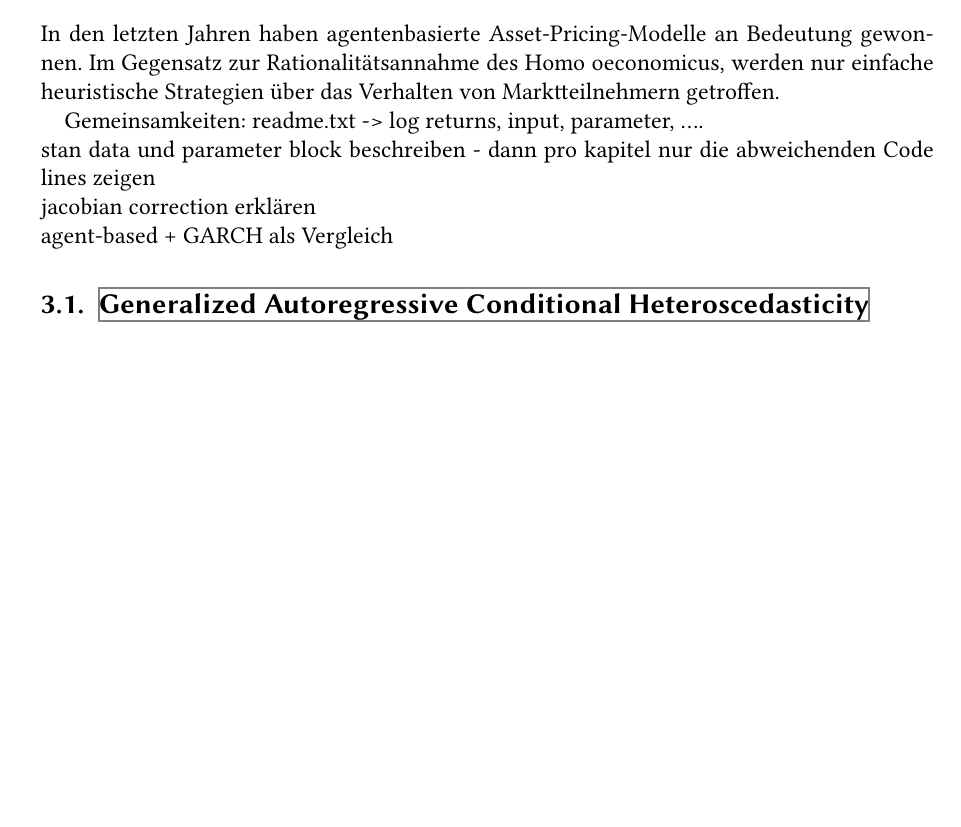
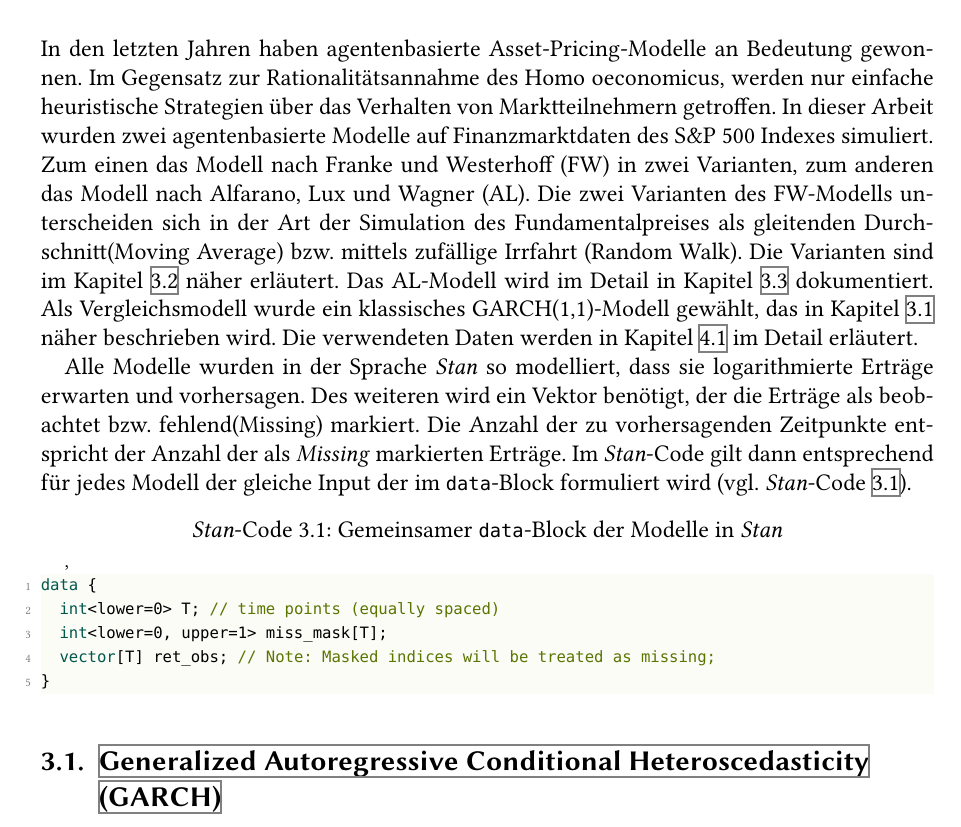
Before and after one commit to CodeLIebe/thesis, a LaTeX thesis (Bachelorarbeit_E-Fughe.tex): part of page 17 of 44 before the commit and part of page 17 of 45 after it, cut so that both start at the same text, the shorter picture padded with empty space. Compiled offline with XeLaTeX.

Commit message:
Chapter 3 finalized - no review

```diff
--- a/Bachelorarbeit_E-Fughe.tex
+++ b/Bachelorarbeit_E-Fughe.tex
@@ -396,12 +396,22 @@ Außerdem wurden die Pakete \textit{tidybayes} und \textit{tidyverse} genutzt, u
 \chapter{Die Modelle}
 \label{chap:models}
 In den letzten Jahren haben agentenbasierte Asset-Pricing-Modelle an Bedeutung gewonnen. Im Gegensatz zur Rationalitätsannahme des Homo oeconomicus, werden nur einfache heuristische Strategien über das Verhalten von Marktteilnehmern getroffen.
+In dieser Arbeit wurden zwei agentenbasierte Modelle auf Finanzmarktdaten des S\&P 500 Indexes simuliert. Zum einen das Modell nach Franke und Westerhoff (FW) in zwei Varianten, zum anderen das Modell nach Alfarano, Lux und Wagner (AL). Die zwei Varianten des FW-Modells unterscheiden sich in der Art der Simulation des Fundamentalpreises als gleitenden Durchschnitt(Moving Average) bzw. mittels zufällige Irrfahrt (Random Walk). Die Varianten sind im Kapitel~\ref{chap:FW} näher erläutert. Das AL-Modell wird im Detail in Kapitel~\ref{chap:AL} dokumentiert.
+Als Vergleichsmodell wurde ein klassisches GARCH(1,1)-Modell gewählt, das in Kapitel~\ref{chap:garch} näher beschrieben wird.
+Die verwendeten Daten werden in Kapitel~\ref{chap:data} im Detail erläutert.
 
-Gemeinsamkeiten: readme.txt -> log returns, input, parameter, ....\\
-stan data und parameter block beschreiben - dann pro kapitel nur die abweichenden Code lines zeigen\\
-jacobian correction erklären\\
-agent-based + GARCH als Vergleich
-%tbd
+Alle Modelle wurden in der Sprache \textit{Stan} so modelliert, dass sie logarithmierte Erträge erwarten und vorhersagen. Des weiteren wird ein Vektor benötigt, der die Erträge als beobachtet bzw. fehlend(Missing) markiert. Die Anzahl der zu vorhersagenden Zeitpunkte entspricht der Anzahl der als \textit{Missing} markierten Erträge.
+Im \textit{Stan}-Code gilt dann entsprechend für jedes Modell der gleiche Input der im \verb|data|-Block formuliert wird (vgl. \textit{Stan}-Code~\ref{stan:header}).
+\begin{lstlisting}[style=custom, caption={Gemeinsamer \texttt{data}-Block der Modelle in \textit{Stan}},label={stan:header}]
+data {
+  int<lower=0> T; // time points (equally spaced)
+  int<lower=0, upper=1> miss_mask[T];
+  vector[T] ret_obs; // Note: Masked indices will be treated as missing;
+}
+\end{lstlisting}
+
+%tbd Gemeinsamkeiten: readme.txt -> log returns, input, parameter, ....\\
+%tbd jacobian correction erklären\\
 \section{Generalized Autoregressive Conditional Heteroscedasticity (GARCH)}
 \label{chap:garch}
 Generalisierte autoregressive bedingte Heteroskedastizitäts-Modelle sind stochastische Modelle zur Zeitreihenanalyse.
```
